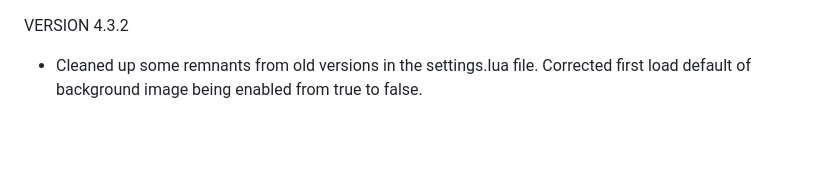
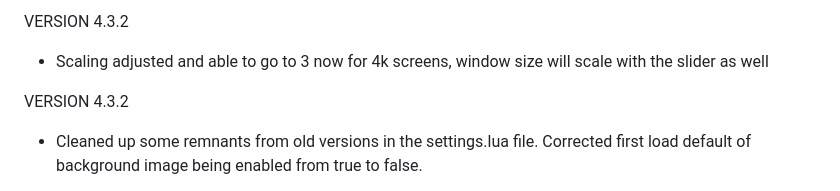
Before and after one commit to Astika2/FFXI, a Markdown page: anglin/CHANGELOG.md, the part around the change. Rendered like a GitHub page; blank space fills up the shorter version.

```diff
--- a/anglin/CHANGELOG.md
+++ b/anglin/CHANGELOG.md
@@ -1,3 +1,6 @@
+VERSION 4.3.2
+* Scaling adjusted and able to go to 3 now for 4k screens, window size will scale with the slider as well
+
 VERSION 4.3.2
 * Cleaned up some remnants from old versions in the settings.lua file. Corrected first load default of background image being enabled from true to false.
 
```
